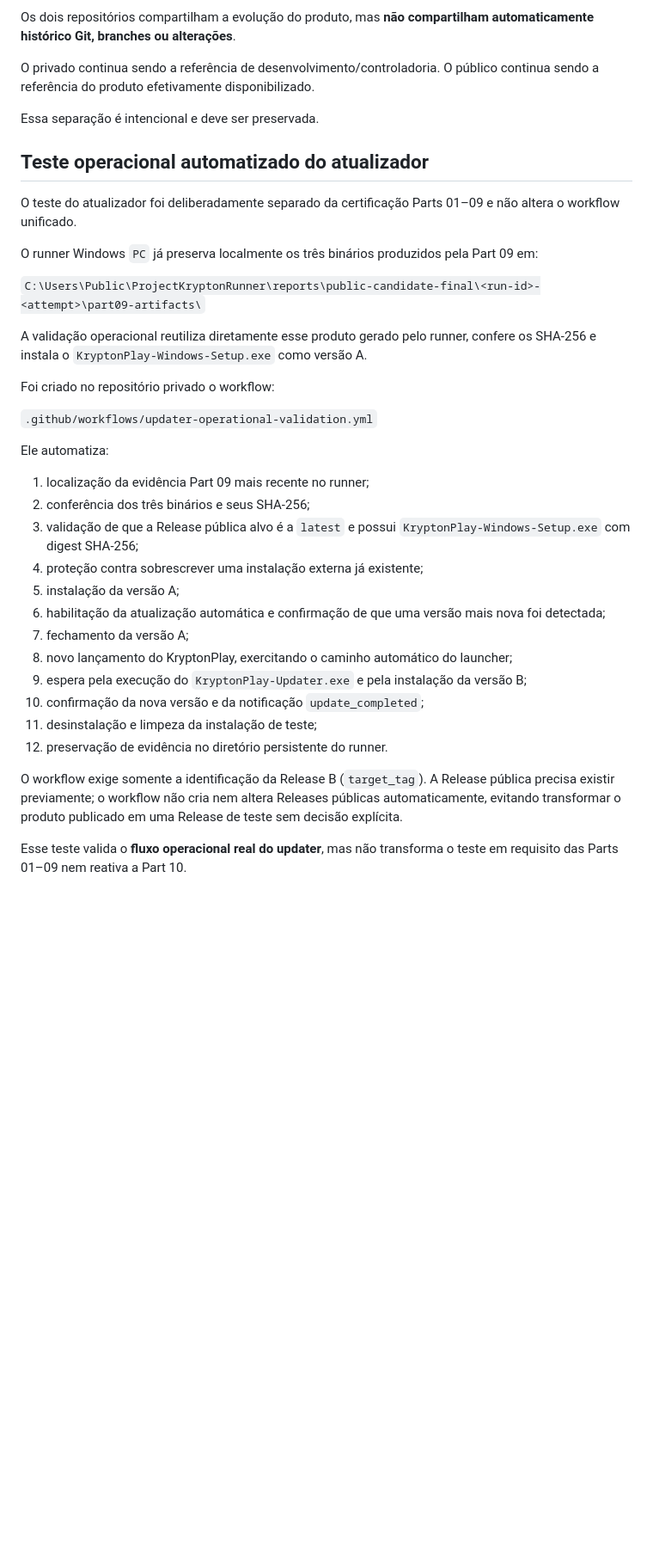
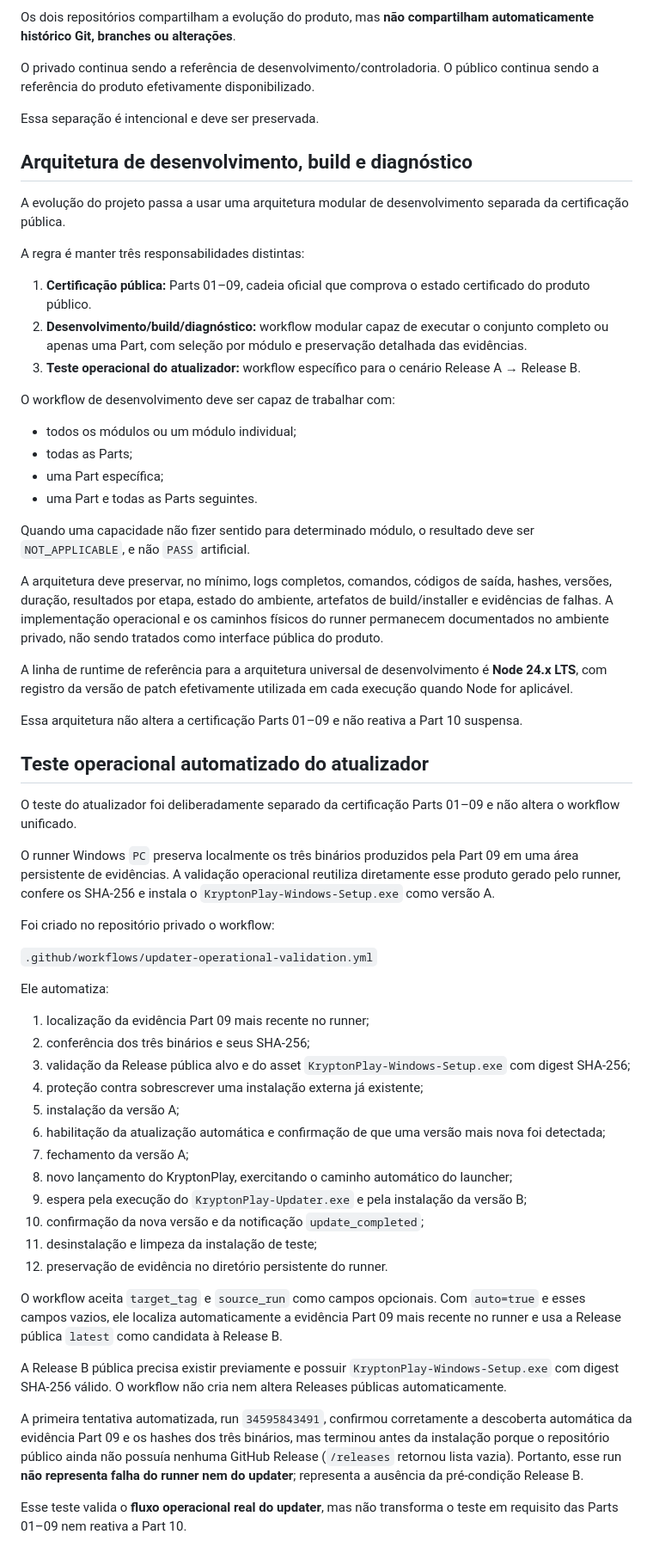
Before and after one commit to wagnerjunior164-glitch/Project_Krypton, a Markdown page: docs/ProjectKrypton/PUBLICATION-STATUS.md, the part around one of its changes. Shown at 86% size. GitHub-like rendering; blank space fills up the shorter version.

Commit message:
docs(public): alinhar status, updater e arquitetura pós-publicação

```diff
--- a/docs/ProjectKrypton/PUBLICATION-STATUS.md
+++ b/docs/ProjectKrypton/PUBLICATION-STATUS.md
@@ -138,15 +143,36 @@ O privado continua sendo a referência de desenvolvimento/controladoria. O públ
 
 Essa separação é intencional e deve ser preservada.
 
+## Arquitetura de desenvolvimento, build e diagnóstico
+
+A evolução do projeto passa a usar uma arquitetura modular de desenvolvimento separada da certificação pública.
+
+A regra é manter três responsabilidades distintas:
+
+1. **Certificação pública:** Parts 01–09, cadeia oficial que comprova o estado certificado do produto público.
+2. **Desenvolvimento/build/diagnóstico:** workflow modular capaz de executar o conjunto completo ou apenas uma Part, com seleção por módulo e preservação detalhada das evidências.
+3. **Teste operacional do atualizador:** workflow específico para o cenário Release A → Release B.
+
+O workflow de desenvolvimento deve ser capaz de trabalhar com:
+
+- todos os módulos ou um módulo individual;
+- todas as Parts;
+- uma Part específica;
+- uma Part e todas as Parts seguintes.
+
+Quando uma capacidade não fizer sentido para determinado módulo, o resultado deve ser `NOT_APPLICABLE`, e não `PASS` artificial.
+
+A arquitetura deve preservar, no mínimo, logs completos, comandos, códigos de saída, hashes, versões, duração, resultados por etapa, estado do ambiente, artefatos de build/installer e evidências de falhas. A implementação operacional e os caminhos físicos do runner permanecem documentados no ambiente privado, não sendo tratados como interface pública do produto.
+
+A linha de runtime de referência para a arquitetura universal de desenvolvimento é **Node 24.x LTS**, com registro da versão de patch efetivamente utilizada em cada execução quando Node for aplicável.
+
+Essa arquitetura não altera a certificação Parts 01–09 e não reativa a Part 10 suspensa.
+
 ## Teste operacional automatizado do atualizador
 
 O teste do atualizador foi deliberadamente separado da certificação Parts 01–09 e não altera o workflow unificado.
 
-O runner Windows `PC` já preserva localmente os três binários produzidos pela Part 09 em:
-
-`C:\Users\Public\ProjectKryptonRunner\reports\public-candidate-final\<run-id>-<attempt>\part09-artifacts\`
-
-A validação operacional reutiliza diretamente esse produto gerado pelo runner, confere os SHA-256 e instala o `KryptonPlay-Windows-Setup.exe` como versão A.
+O runner Windows `PC` preserva localmente os três binários produzidos pela Part 09 em uma área persistente de evidências. A validação operacional reutiliza diretamente esse produto gerado pelo runner, confere os SHA-256 e instala o `KryptonPlay-Windows-Setup.exe` como versão A.
 
 Foi criado no repositório privado o workflow:
 
@@ -156,7 +182,7 @@ Ele automatiza:
 
 1. localização da evidência Part 09 mais recente no runner;
 2. conferência dos três binários e seus SHA-256;
-3. validação de que a Release pública alvo é a `latest` e possui `KryptonPlay-Windows-Setup.exe` com digest SHA-256;
+3. validação da Release pública alvo e do asset `KryptonPlay-Windows-Setup.exe` com digest SHA-256;
 4. proteção contra sobrescrever uma instalação externa já existente;
 5. instalação da versão A;
 6. habilitação da atualização automática e confirmação de que uma versão mais nova foi detectada;
@@ -167,7 +193,11 @@ Ele automatiza:
 11. desinstalação e limpeza da instalação de teste;
 12. preservação de evidência no diretório persistente do runner.
 
-O workflow exige somente a identificação da Release B (`target_tag`). A Release pública precisa existir previamente; o workflow não cria nem altera Releases públicas automaticamente, evitando transformar o produto publicado em uma Release de teste sem decisão explícita.
+O workflow aceita `target_tag` e `source_run` como campos opcionais. Com `auto=true` e esses campos vazios, ele localiza automaticamente a evidência Part 09 mais recente no runner e usa a Release pública `latest` como candidata à Release B.
+
+A Release B pública precisa existir previamente e possuir `KryptonPlay-Windows-Setup.exe` com digest SHA-256 válido. O workflow não cria nem altera Releases públicas automaticamente.
+
+A primeira tentativa automatizada, run `34595843491`, confirmou corretamente a descoberta automática da evidência Part 09 e os hashes dos três binários, mas terminou antes da instalação porque o repositório público ainda não possuía nenhuma GitHub Release (`/releases` retornou lista vazia). Portanto, esse run **não representa falha do runner nem do updater**; representa a ausência da pré-condição Release B.
 
 Esse teste valida o **fluxo operacional real do updater**, mas não transforma o teste em requisito das Parts 01–09 nem reativa a Part 10.
 
```
Also changed, not shown: other parts of docs/ProjectKrypton/PUBLICATION-STATUS.md (+10 -5 lines).
